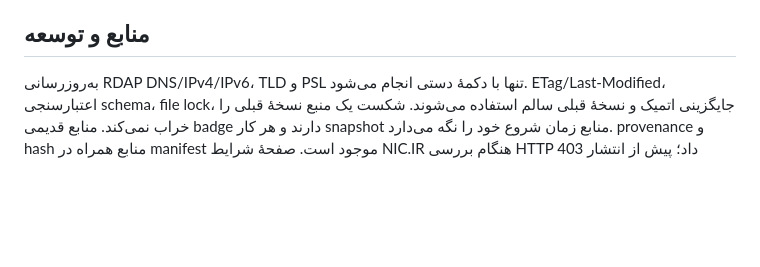
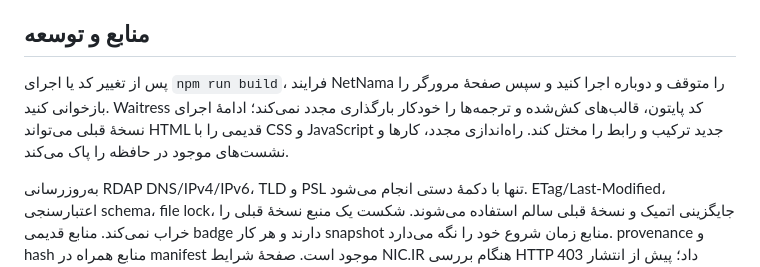
Before and after one commit to mohammadhejazirad/flask-net-nama, a Markdown page: README.fa.md, the part around the change. Rendered like a GitHub page; blank space fills up the shorter version.

Commit message:
Update README to clarify process for restarting NetNama after code changes

```diff
--- a/README.fa.md
+++ b/README.fa.md
@@ -128,6 +128,12 @@ Docker: پس از تنظیم `NETNAMA_PASSWORD` و `NETNAMA_SECRET_KEY`، دست
 
 ## منابع و توسعه
 
+پس از تغییر کد یا اجرای `npm run build`، فرایند NetNama را متوقف و دوباره اجرا
+کنید و سپس صفحهٔ مرورگر را بازخوانی کنید. Waitress کد پایتون، قالب‌های کش‌شده و
+ترجمه‌ها را خودکار بارگذاری مجدد نمی‌کند؛ ادامهٔ اجرای نسخهٔ قبلی می‌تواند HTML
+قدیمی را با CSS و JavaScript جدید ترکیب و رابط را مختل کند. راه‌اندازی مجدد،
+کارها و نشست‌های موجود در حافظه را پاک می‌کند.
+
 به‌روزرسانی RDAP DNS/IPv4/IPv6، TLD و PSL تنها با دکمهٔ دستی انجام می‌شود.
 ETag/Last-Modified، اعتبارسنجی schema، file lock، جایگزینی اتمیک و نسخهٔ قبلی
 سالم استفاده می‌شوند. شکست یک منبع نسخهٔ قبلی را خراب نمی‌کند. منابع قدیمی
```
Also changed, not shown: README.md (+4 -0 lines).
